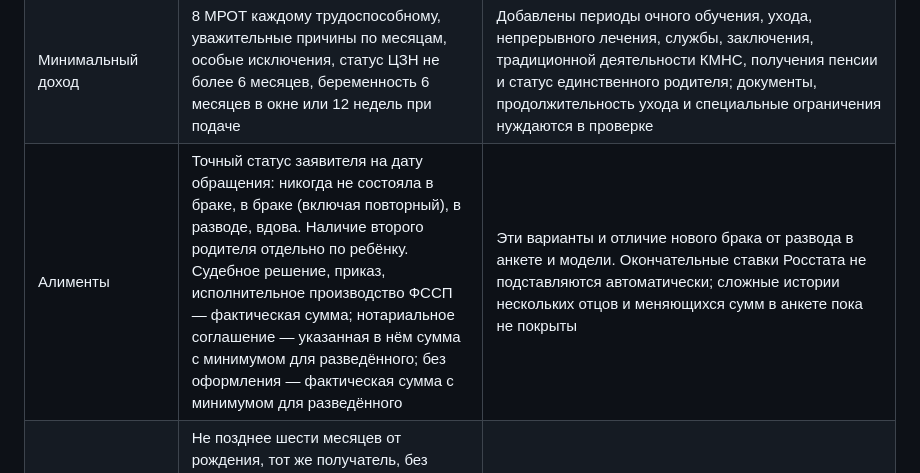
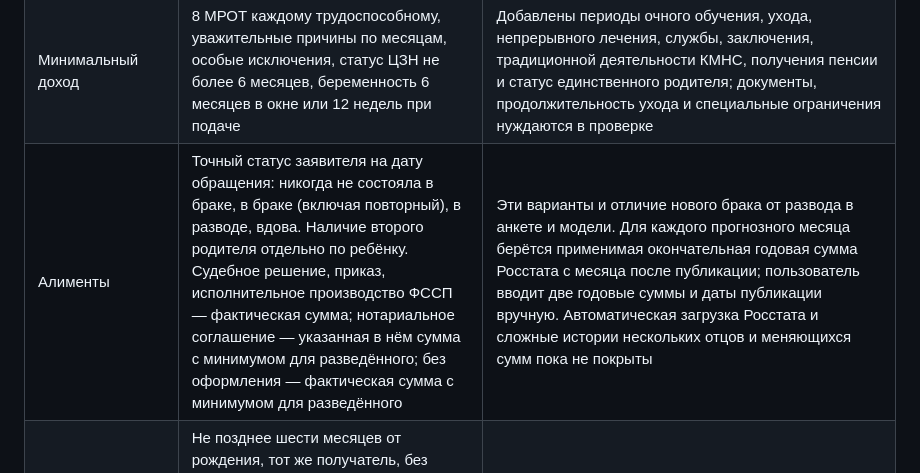
Before and after one commit to anyutochka1-sys/paid-benefit, a Markdown page: LEGAL_MATRIX.md, the part around the change. Rendered like a GitHub page.

Commit message:
Switch Rosstat alimony floor after final annual publication

```diff
--- a/LEGAL_MATRIX.md
+++ b/LEGAL_MATRIX.md
@@ -14,7 +14,7 @@
 | История назначения | Пособие на старших детей и рождение следующего ребёнка, п. 21 и п. 31(ж) о текущем получателе и последнем месяце назначения, продление многодетным при превышении дохода не более 10% однократно и в срок | Добавлены текущий получатель, дата окончания и решение суда о месте жительства; общий пересчёт детей с разными датами назначения. Особое продление многодетным проверяет превышение ПМ до 10%, период подачи, прошлое использование и даёт 50%; официальное подтверждение статуса семьи остаётся на пользователе |
 | Доходы | Каждый человек, вид дохода, начисленная сумма до налога, месяц или налоговый год; пособия, пенсии, стипендии, предпринимательство, самозанятость, ценные бумаги, аренда/продажа, выигрыш, зарубежные доходы и исключения по п. 53 | Сначала чек-лист видов: открываются зарплата с постоянным периодом/помесячным вводом, единое пособие, БиР, вклады, доходы детей и отдельные дополнительные доходы. Для «другого пособия» обязателен точный вид; очевидные исключения п. 53 отражаются в отчёте без включения в доход. Материальная помощь работодателя при рождении требует подтверждения первого года и освобождённой от НДФЛ части. П. 50 для налогового года распределяется по месяцам. Для доходов несовершеннолетнего по п. 47(а, ж) применён тест шестимесячной учёбы из п. 52¹. По п. 55 валютный доход конвертируется по введённому курсу ЦБ на точную дату окна; автоматической загрузки курса пока нет. Полный каталог исключений п. 53 и некоторые специальные расчёты ещё не готовы |
 | Минимальный доход | 8 МРОТ каждому трудоспособному, уважительные причины по месяцам, особые исключения, статус ЦЗН не более 6 месяцев, беременность 6 месяцев в окне или 12 недель при подаче | Добавлены периоды очного обучения, ухода, непрерывного лечения, службы, заключения, традиционной деятельности КМНС, получения пенсии и статус единственного родителя; документы, продолжительность ухода и специальные ограничения нуждаются в проверке |
-| Алименты | Точный статус заявителя на дату обращения: никогда не состояла в браке, в браке (включая повторный), в разводе, вдова. Наличие второго родителя отдельно по ребёнку. Судебное решение, приказ, исполнительное производство ФССП — фактическая сумма; нотариальное соглашение — указанная в нём сумма с минимумом для разведённого; без оформления — фактическая сумма с минимумом для разведённого | Эти варианты и отличие нового брака от развода в анкете и модели. Окончательные ставки Росстата не подставляются автоматически; сложные истории нескольких отцов и меняющихся сумм в анкете пока не покрыты |
+| Алименты | Точный статус заявителя на дату обращения: никогда не состояла в браке, в браке (включая повторный), в разводе, вдова. Наличие второго родителя отдельно по ребёнку. Судебное решение, приказ, исполнительное производство ФССП — фактическая сумма; нотариальное соглашение — указанная в нём сумма с минимумом для разведённого; без оформления — фактическая сумма с минимумом для разведённого | Эти варианты и отличие нового брака от развода в анкете и модели. Для каждого прогнозного месяца берётся применимая окончательная годовая сумма Росстата с месяца после публикации; пользователь вводит две годовые суммы и даты публикации вручную. Автоматическая загрузка Росстата и сложные истории нескольких отцов и меняющихся сумм пока не покрыты |
 | Новорождённый при действующей выплате на старшего | Не позднее шести месяцев от рождения, тот же получатель, без оценки нуждаемости; размер и окончание по последнему решению на старшего, от месяца рождения (после пособия по беременности — со следующего месяца); возможное беззаявительное назначение | Модель и подсказка в календаре; не гарантировать автоматическое назначение, решение СФР требуется проверить |
 | Недвижимость | Квартиры/дома с раздельными порогами 24/40 м² при двух и более объектах одного вида; садовые дома, нежилые объекты, гаражи, земли 0,25/1 га; доли, меры поддержки, непригодность, тяжёлая болезнь, арест, подопечный, сельхозземля, дальневосточный/арктический гектар и вспомогательные постройки | Основные ветки п. 31(з) в анкете и модели. Сложные доли и документы на исключения требуют отдельной проверки; противоречие документов СФР не разрешается автоматически |
 | Транспорт | Авто от 250 л. с. и не старше 5 лет, количество авто/мотоциклов/лодок/самоходных машин, меры поддержки, инвалидность, многодетность, исключения | Частично |
```
